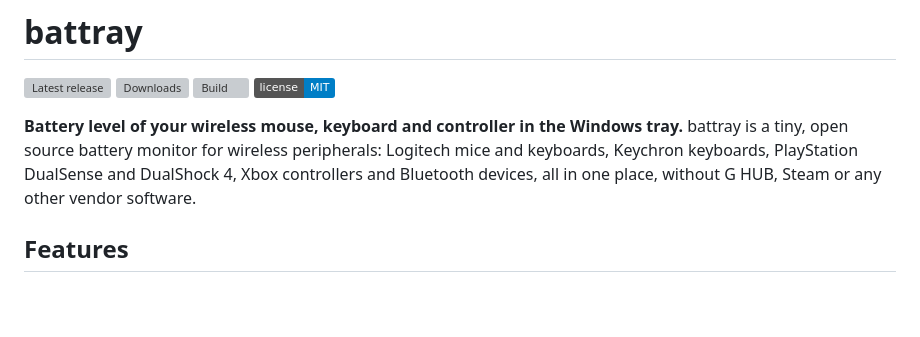
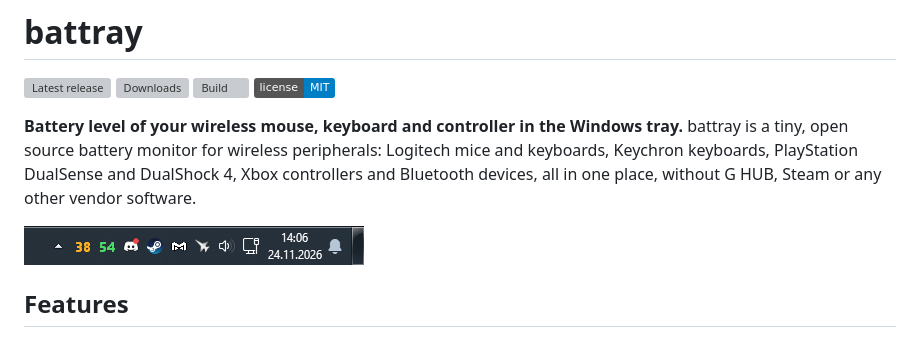
Before and after one commit to forkacper/battray, a Markdown page: README.md, the part around the change. Rendered like a GitHub page; pictures changed too: docs/tray.png (added); badges without logos; blank space fills up the shorter version; grey boxes are pictures that could not be loaded.

Commit message:
Add tray screenshot to README

```diff
--- a/README.md
+++ b/README.md
@@ -10,6 +10,8 @@ battray is a tiny, open source battery monitor for wireless peripherals: Logitec
 mice and keyboards, Keychron keyboards, PlayStation DualSense and DualShock 4,
 Xbox controllers and Bluetooth devices, all in one place, without G HUB, Steam or
 any other vendor software.
+
+![battray in the Windows tray: keyboard at 38 % and mouse at 54 %](docs/tray.png)
 
 ## Features
 
```
